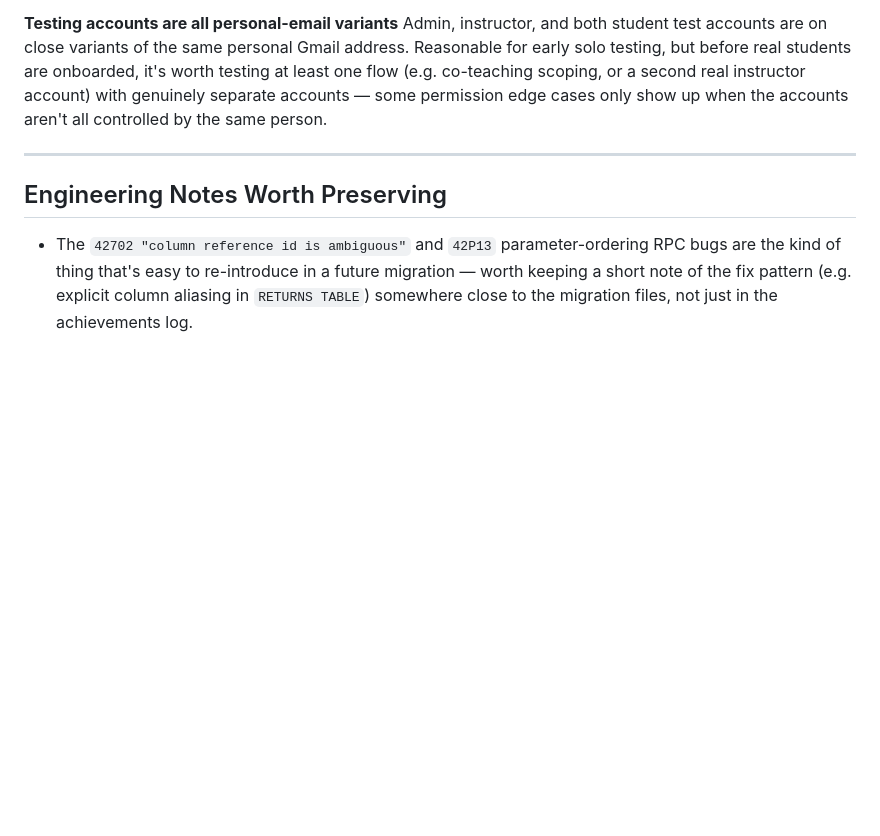
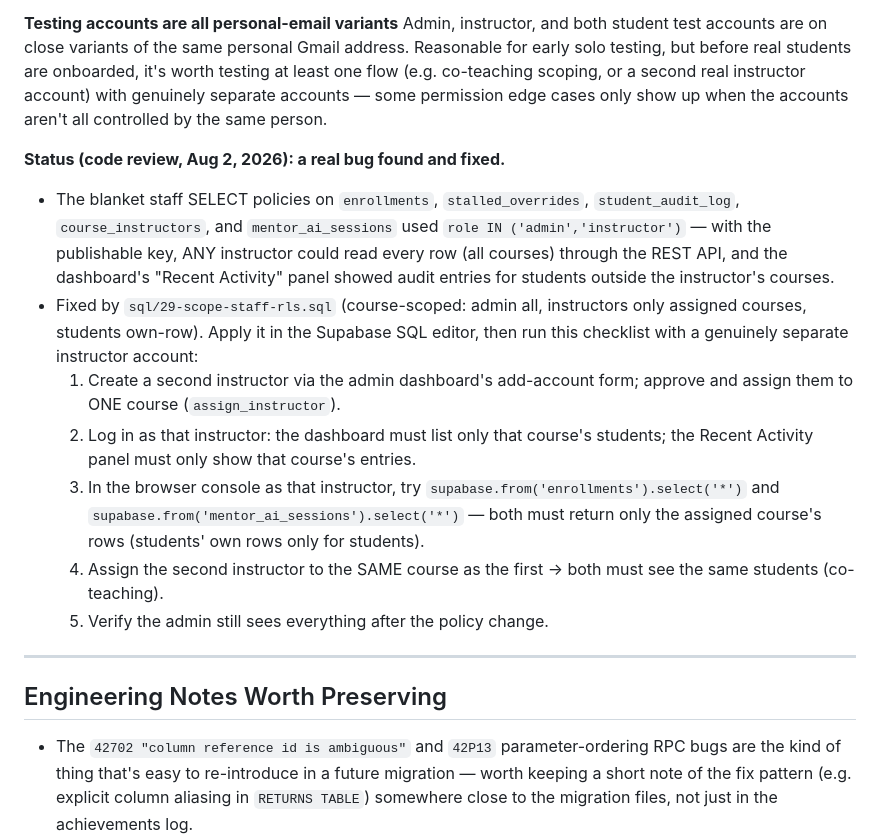
Before and after one commit to rajbabna/LMS-CableNet, a Markdown page: docs/content/cablenet-lms-issues-to-flag.md, the part around the change. GitHub-like rendering; blank space fills up the shorter version.

Commit message:
fix: scope staff RLS to assigned courses (sql/29) — closes cross-course data exposure for separate instructor accounts; update docs + test checklist

```diff
--- a/docs/content/cablenet-lms-issues-to-flag.md
+++ b/docs/content/cablenet-lms-issues-to-flag.md
@@ -35,6 +35,27 @@ The table and RPCs are kept in the database, but the UI now opens AI Mentor Chat
 **Testing accounts are all personal-email variants**
 Admin, instructor, and both student test accounts are on close variants of the same personal Gmail address. Reasonable for early solo testing, but before real students are onboarded, it's worth testing at least one flow (e.g. co-teaching scoping, or a second real instructor account) with genuinely separate accounts — some permission edge cases only show up when the accounts aren't all controlled by the same person.
 
+**Status (code review, Aug 2, 2026): a real bug found and fixed.**
+- The blanket staff SELECT policies on `enrollments`, `stalled_overrides`,
+  `student_audit_log`, `course_instructors`, and `mentor_ai_sessions` used
+  `role IN ('admin','instructor')` — with the publishable key, ANY instructor could
+  read every row (all courses) through the REST API, and the dashboard's "Recent
+  Activity" panel showed audit entries for students outside the instructor's courses.
+- Fixed by `sql/29-scope-staff-rls.sql` (course-scoped: admin all, instructors only
+  assigned courses, students own-row). Apply it in the Supabase SQL editor, then run
+  this checklist with a genuinely separate instructor account:
+  1. Create a second instructor via the admin dashboard's add-account form; approve
+     and assign them to ONE course (`assign_instructor`).
+  2. Log in as that instructor: the dashboard must list only that course's students;
+     the Recent Activity panel must only show that course's entries.
+  3. In the browser console as that instructor, try
+     `supabase.from('enrollments').select('*')` and
+     `supabase.from('mentor_ai_sessions').select('*')` — both must return only the
+     assigned course's rows (students' own rows only for students).
+  4. Assign the second instructor to the SAME course as the first → both must see the
+     same students (co-teaching).
+  5. Verify the admin still sees everything after the policy change.
+
 ---
 
 ## Engineering Notes Worth Preserving
```
Also changed, not shown: docs/ACHIEVEMENTS.md (+7 -0 lines), docs/RESUME.md (+8 -0 lines).
